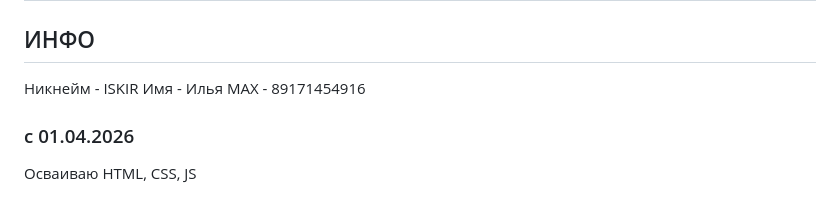
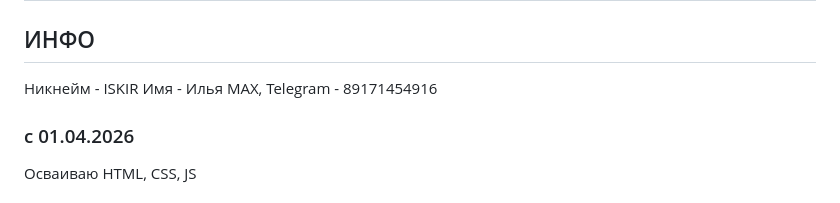
Before and after one commit to ISKIR163/WeatherApp, a Markdown page: README.md, the part around the change. GitHub-like rendering.

```diff
--- a/README.md
+++ b/README.md
@@ -4,7 +4,8 @@
 
 Никнейм - ISKIR
 Имя - Илья
-MAX - 89171454916
+MAX, Telegram - 89171454916
+
 
 ### c 01.04.2026
 
```
